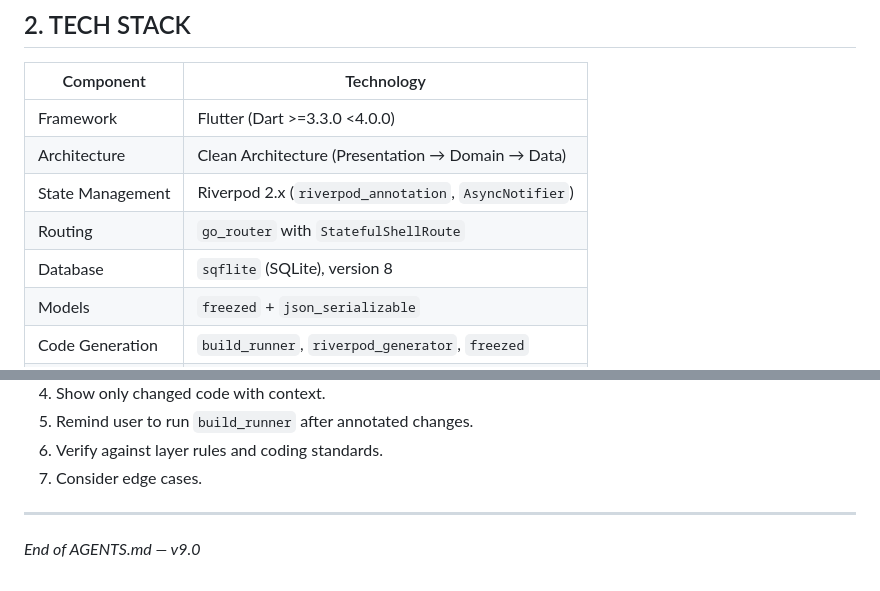
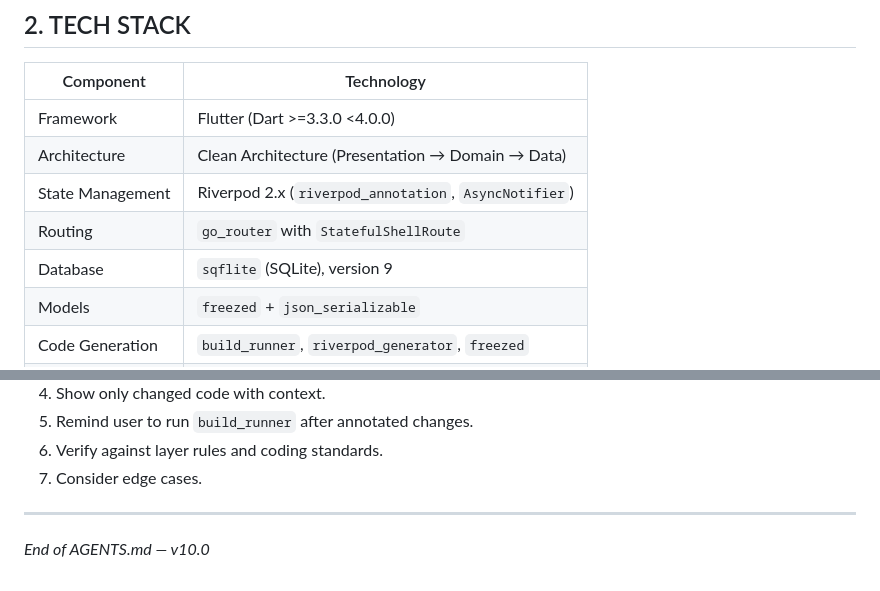
Before and after one commit to Roberto-Rodri/FitnessTrackingApp, a Markdown page: AGENTS.md, 2 parts joined by grey strips. GitHub-like rendering.

```diff
--- a/AGENTS.md
+++ b/AGENTS.md
@@ -22,7 +22,7 @@
 | Architecture       | Clean Architecture (Presentation → Domain → Data)  |
 | State Management   | Riverpod 2.x (`riverpod_annotation`, `AsyncNotifier`) |
 | Routing            | `go_router` with `StatefulShellRoute`              |
-| Database           | `sqflite` (SQLite), version 8                      |
+| Database           | `sqflite` (SQLite), version 9                      |
 | Models             | `freezed` + `json_serializable`                    |
 | Code Generation    | `build_runner`, `riverpod_generator`, `freezed`    |
 | Typography         | `google_fonts` (DM Sans + DM Mono)                 |
@@ -294,4 +295,4 @@ No known issues at this time.
 
 ---
 
-*End of AGENTS.md — v9.0*
+*End of AGENTS.md — v10.0*
```
Also changed, not shown: other parts of AGENTS.md (+7 -6 lines).
